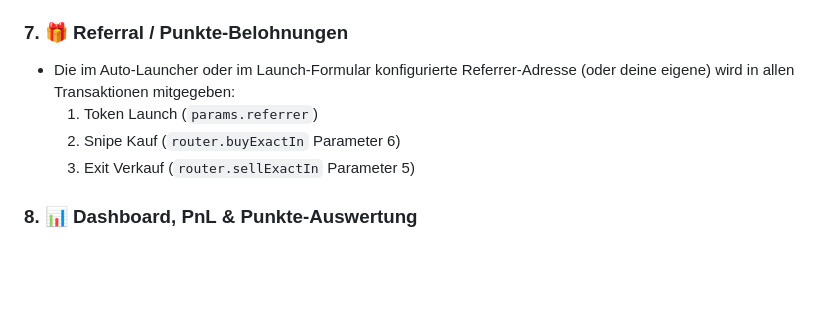
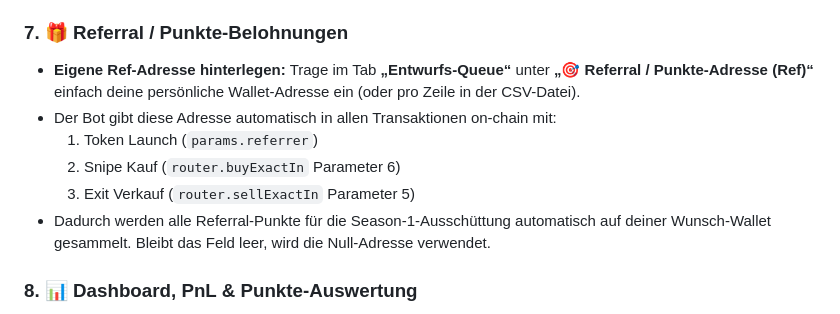
Before and after one commit to SatanElRudo/Standard-Launchpad-Bot, a Markdown page: README.md, the part around the change. Rendered like a GitHub page; blank space fills up the shorter version.

Commit message:
docs: clarify referral wallet setup in user manual

```diff
--- a/README.md
+++ b/README.md
@@ -113,10 +113,12 @@ Der Bot unterstützt alle Handelspaare von Standard Reserve nativ:
 * **Exakte Erlöserfassung:** Liest den tatsächlichen Rückfluss in ETH oder SPCX direkt aus den On-Chain-Receipts aus.
 
 ### 7. 🎁 Referral / Punkte-Belohnungen
-* Die im Auto-Launcher oder im Launch-Formular konfigurierte Referrer-Adresse (oder deine eigene) wird in allen Transaktionen mitgegeben:
+* **Eigene Ref-Adresse hinterlegen:** Trage im Tab **„Entwurfs-Queue“** unter **„🎯 Referral / Punkte-Adresse (Ref)“** einfach deine persönliche Wallet-Adresse ein (oder pro Zeile in der CSV-Datei).
+* Der Bot gibt diese Adresse automatisch in allen Transaktionen on-chain mit:
   1. Token Launch (`params.referrer`)
   2. Snipe Kauf (`router.buyExactIn` Parameter 6)
   3. Exit Verkauf (`router.sellExactIn` Parameter 5)
+* Dadurch werden alle Referral-Punkte für die Season-1-Ausschüttung automatisch auf deiner Wunsch-Wallet gesammelt. Bleibt das Feld leer, wird die Null-Adresse verwendet.
 
 ### 8. 📊 Dashboard, PnL & Punkte-Auswertung
 * **Live-Punkte von Standard Reserve:** Bezieht die offiziellen Season-1-Punkte direkt von der Standard Reserve API (5,07 Punkte pro gehandeltem Dollar + Deployer-Anteile).
```
